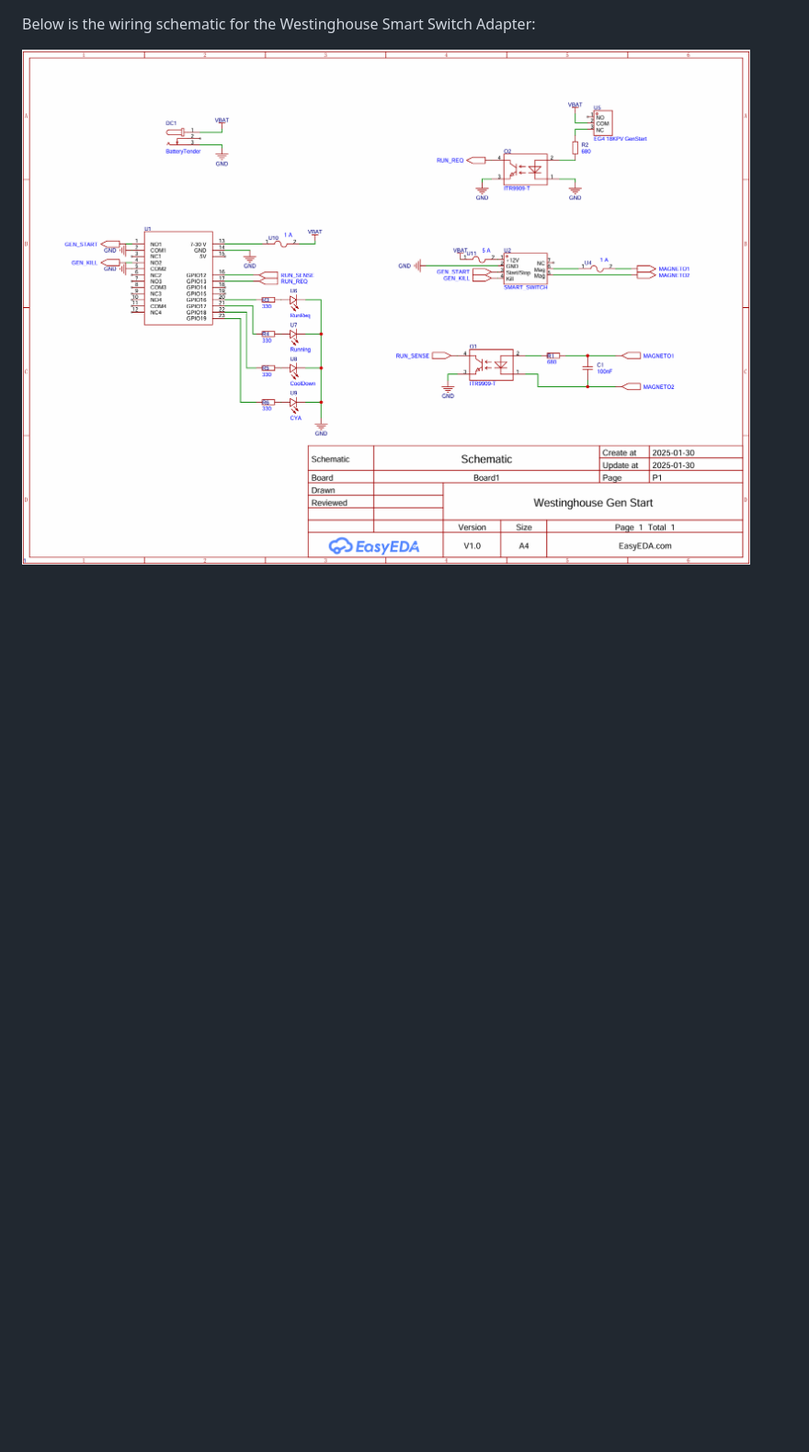
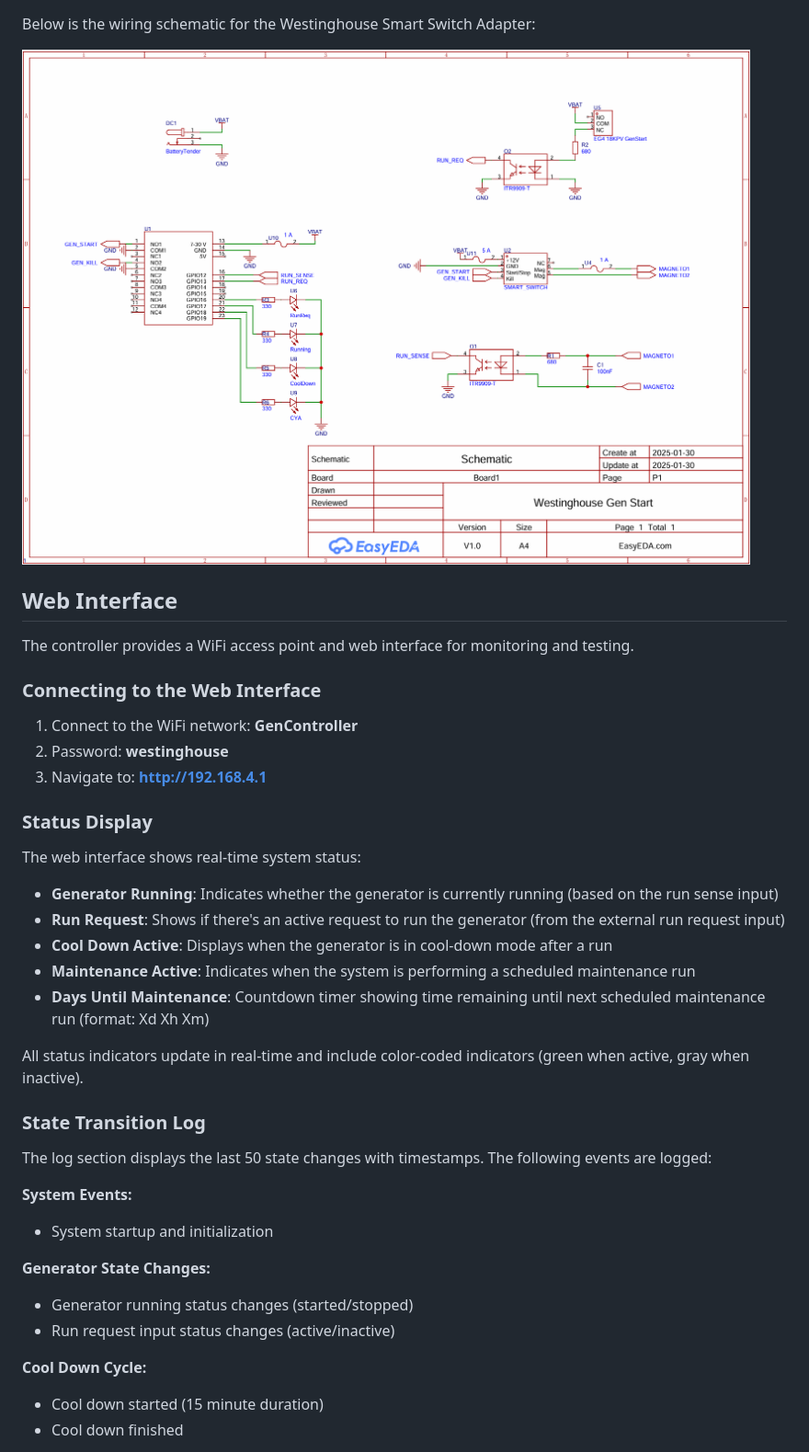
Before and after one commit to jhershbe/westinghouse-smart-switch-adapter, a Markdown page: README.md, the part around one of its changes. Shown at 92% size. Rendered like a GitHub page; blank space fills up the shorter version.

Commit message:
Include web interface description in the readme

```diff
--- a/README.md
+++ b/README.md
@@ -49,3 +49,37 @@ Below is the wiring schematic for the Westinghouse Smart Switch Adapter:
 
 ![Wiring Schematic](./schematic.png)
 
+## Web Interface
+
+The controller provides a WiFi access point and web interface for monitoring and testing.
+
+### Connecting to the Web Interface
+1. Connect to the WiFi network: **GenController**
+2. Password: **westinghouse**
+3. Navigate to: **http://192.168.4.1**
+
+### Status Display
+The web interface shows real-time system status:
+
+- **Generator Running**: Indicates whether the generator is currently running (based on the run sense input)
+- **Run Request**: Shows if there's an active request to run the generator (from the external run request input)
+- **Cool Down Active**: Displays when the generator is in cool-down mode after a run
+- **Maintenance Active**: Indicates when the system is performing a scheduled maintenance run
+- **Days Until Maintenance**: Countdown timer showing time remaining until next scheduled maintenance run (format: Xd Xh Xm)
+
+All status indicators update in real-time and include color-coded indicators (green when active, gray when inactive).
+
+### State Transition Log
+The log section displays the last 50 state changes with timestamps. The following events are logged:
+
+**System Events:**
+- System startup and initialization
+
+**Generator State Changes:**
+- Generator running status changes (started/stopped)
+- Run request input status changes (active/inactive)
+
+**Cool Down Cycle:**
+- Cool down started (15 minute duration)
+- Cool down finished
+
```
Also changed, not shown: other parts of README.md (+14 -0 lines).
